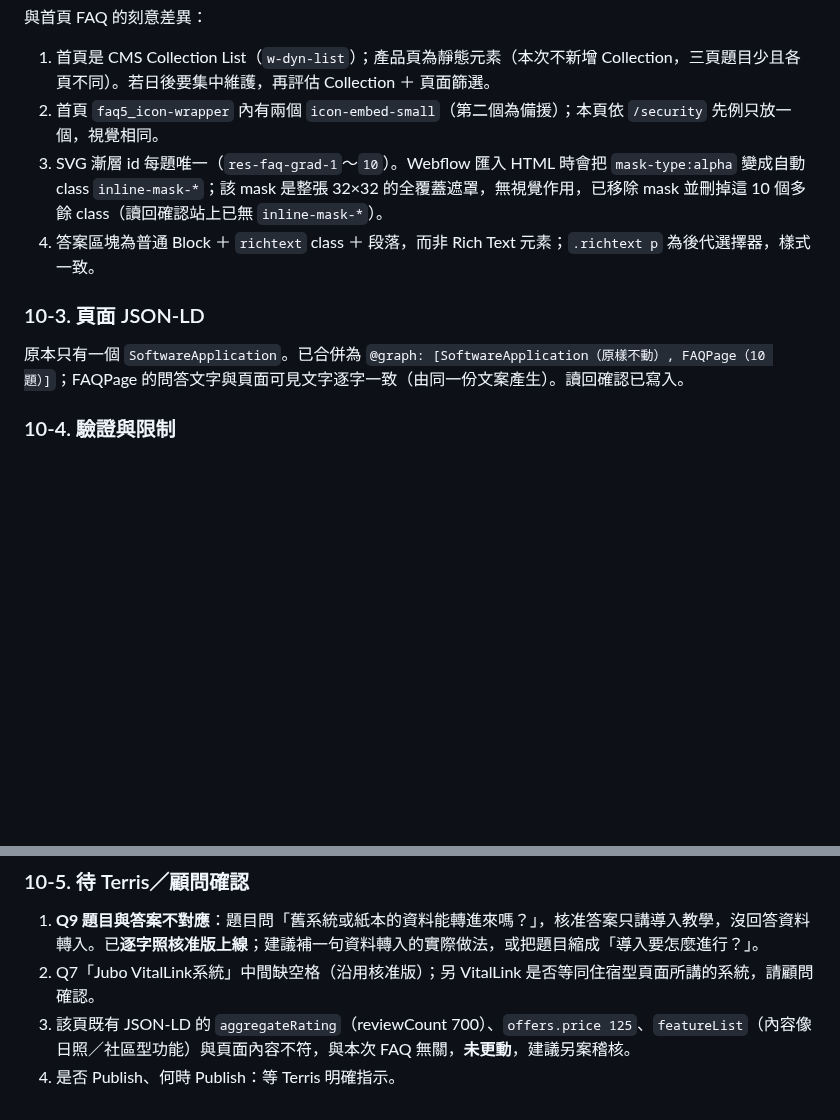
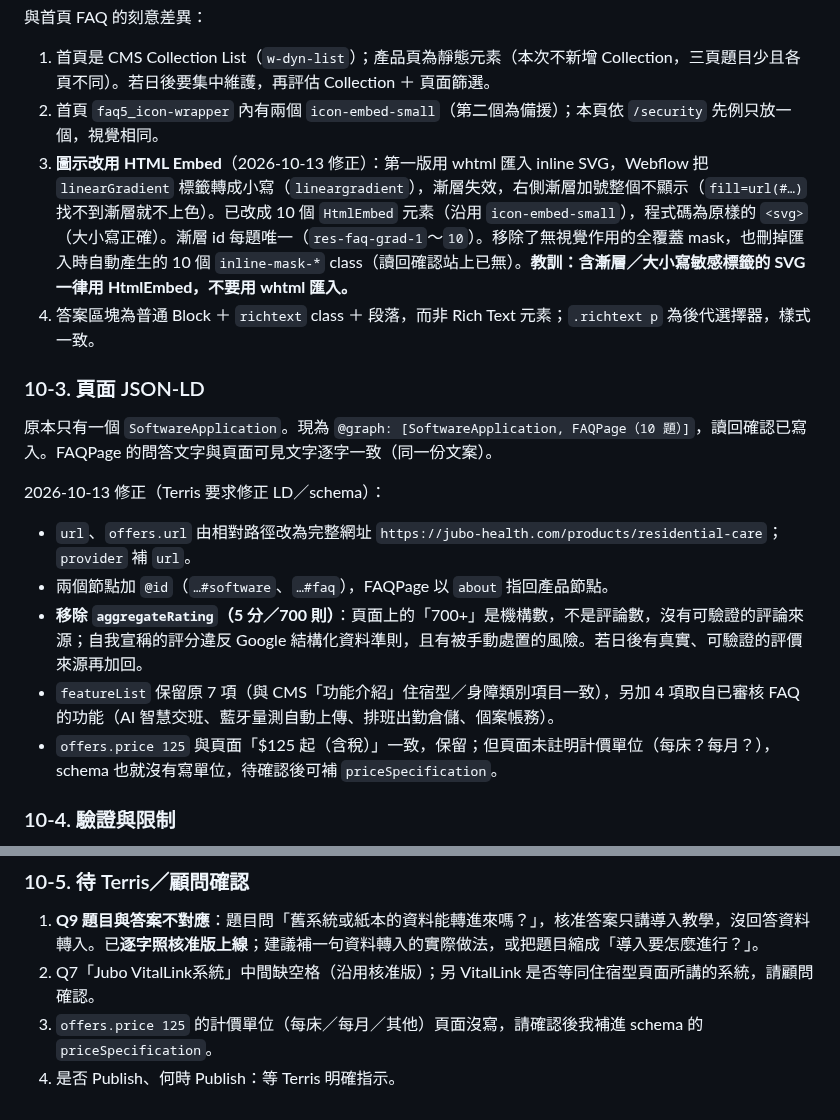
Before and after one commit to TerrisLiao/jubo-webflow, a Markdown page: Jubo官網AI開發規範/20_產品頁FAQ_設計比較與題庫草稿.md, 2 parts joined by grey strips. Drawn GitHub-style; blank space fills up the shorter version.

Commit message:
docs: doc 20 §10 — icon embed fix and JSON-LD corrections for residential-care FAQ
Co-Authored-By: Claude Sonnet 5.5 <noreply@anthropic.com>
Claude-Session: https://claude.ai/code/session_01197awhpT3VZ1aSUaps4EbL

```diff
--- a/Jubo官網AI開發規範/20_產品頁FAQ_設計比較與題庫草稿.md
+++ b/Jubo官網AI開發規範/20_產品頁FAQ_設計比較與題庫草稿.md
@@ -705,12 +705,19 @@ Terris 提供的 i照護官方常見問題、操作手冊，讀者是**已採購
 與首頁 FAQ 的刻意差異：
 1. 首頁是 CMS Collection List（`w-dyn-list`）；產品頁為靜態元素（本次不新增 Collection，三頁題目少且各頁不同）。若日後要集中維護，再評估 Collection ＋ 頁面篩選。
 2. 首頁 `faq5_icon-wrapper` 內有兩個 `icon-embed-small`（第二個為備援）；本頁依 `/security` 先例只放一個，視覺相同。
-3. SVG 漸層 id 每題唯一（`res-faq-grad-1`～`10`）。Webflow 匯入 HTML 時會把 `mask-type:alpha` 變成自動 class `inline-mask-*`；該 mask 是整張 32×32 的全覆蓋遮罩，無視覺作用，已移除 mask 並刪掉這 10 個多餘 class（讀回確認站上已無 `inline-mask-*`）。
+3. **圖示改用 HTML Embed**（2026-10-13 修正）：第一版用 whtml 匯入 inline SVG，Webflow 把 `linearGradient` 標籤轉成小寫（`lineargradient`），漸層失效，右側漸層加號整個不顯示（`fill=url(#…)` 找不到漸層就不上色）。已改成 10 個 `HtmlEmbed` 元素（沿用 `icon-embed-small`），程式碼為原樣的 `<svg>`（大小寫正確）。漸層 id 每題唯一（`res-faq-grad-1`～`10`）。移除了無視覺作用的全覆蓋 mask，也刪掉匯入時自動產生的 10 個 `inline-mask-*` class（讀回確認站上已無）。**教訓：含漸層／大小寫敏感標籤的 SVG 一律用 HtmlEmbed，不要用 whtml 匯入。**
 4. 答案區塊為普通 Block ＋ `richtext` class ＋ 段落，而非 Rich Text 元素；`.richtext p` 為後代選擇器，樣式一致。
 
 ### 10-3. 頁面 JSON-LD
 
-原本只有一個 `SoftwareApplication`。已合併為 `@graph: [SoftwareApplication（原樣不動）, FAQPage（10 題）]`；FAQPage 的問答文字與頁面可見文字逐字一致（由同一份文案產生）。讀回確認已寫入。
+原本只有一個 `SoftwareApplication`。現為 `@graph: [SoftwareApplication, FAQPage（10 題）]`，讀回確認已寫入。FAQPage 的問答文字與頁面可見文字逐字一致（同一份文案）。
+
+2026-10-13 修正（Terris 要求修正 LD／schema）：
+- `url`、`offers.url` 由相對路徑改為完整網址 `https://jubo-health.com/products/residential-care`；`provider` 補 `url`。
+- 兩個節點加 `@id`（`…#software`、`…#faq`），FAQPage 以 `about` 指回產品節點。
+- **移除 `aggregateRating`（5 分／700 則）**：頁面上的「700+」是機構數，不是評論數，沒有可驗證的評論來源；自我宣稱的評分違反 Google 結構化資料準則，且有被手動處置的風險。若日後有真實、可驗證的評價來源再加回。
+- `featureList` 保留原 7 項（與 CMS「功能介紹」住宿型／身障類別項目一致），另加 4 項取自已審核 FAQ 的功能（AI 智慧交班、藍牙量測自動上傳、排班出勤倉儲、個案帳務）。
+- `offers.price 125` 與頁面「$125 起（含稅）」一致，保留；但頁面未註明計價單位（每床？每月？），schema 也就沒有寫單位，待確認後可補 `priceSpecification`。
 
 ### 10-4. 驗證與限制
 
@@ -723,5 +730,5 @@ Terris 提供的 i照護官方常見問題、操作手冊，讀者是**已採購
 
 1. **Q9 題目與答案不對應**：題目問「舊系統或紙本的資料能轉進來嗎？」，核准答案只講導入教學，沒回答資料轉入。已**逐字照核准版上線**；建議補一句資料轉入的實際做法，或把題目縮成「導入要怎麼進行？」。
 2. Q7「Jubo VitalLink系統」中間缺空格（沿用核准版）；另 VitalLink 是否等同住宿型頁面所講的系統，請顧問確認。
-3. 該頁既有 JSON-LD 的 `aggregateRating`（reviewCount 700）、`offers.price 125`、`featureList`（內容像日照／社區型功能）與頁面內容不符，與本次 FAQ 無關，**未更動**，建議另案稽核。
+3. `offers.price 125` 的計價單位（每床／每月／其他）頁面沒寫，請確認後我補進 schema 的 `priceSpecification`。
 4. 是否 Publish、何時 Publish：等 Terris 明確指示。
```
